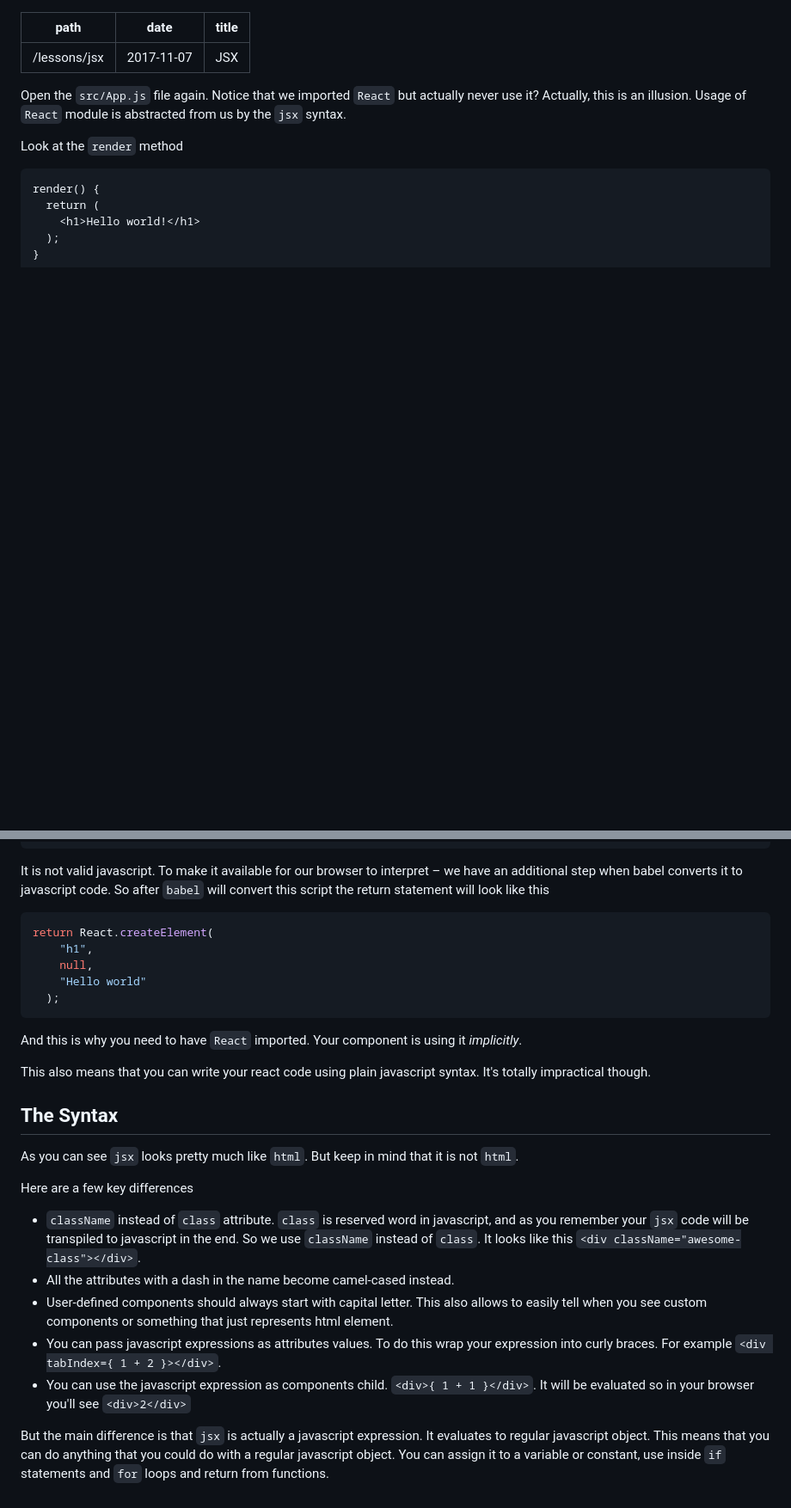
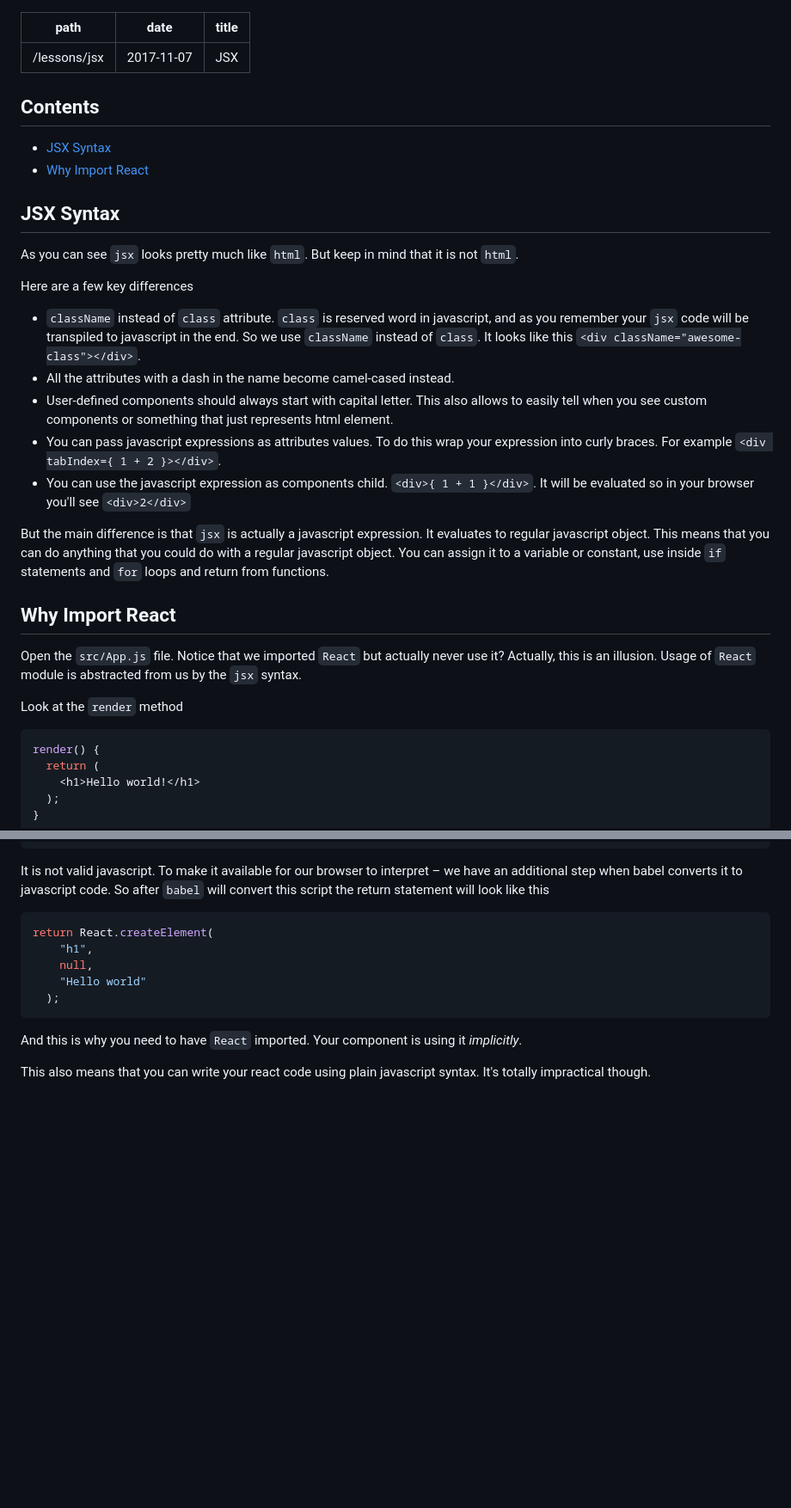
Before and after one commit to satansdeer/basic-react-course, a Markdown page: lessons/jsx.md, 2 parts joined by grey strips. Shown: that part at 86% size. Drawn GitHub-style; blank space fills up the shorter version.

Commit message:
Update lessons

````diff
--- a/lessons/jsx.md
+++ b/lessons/jsx.md
@@ -4,11 +4,34 @@ date: "2017-11-07"
 title: "JSX"
 ---
 
-Open the `src/App.js` file again. Notice that we imported `React` but actually never use it? Actually, this is an illusion. Usage of `React` module is abstracted from us by the `jsx` syntax.
+## Contents
+
+* [JSX Syntax](#the_syntax)
+* [Why Import React](#why_import_react)
+
+<a name="the_syntax"></a>
+## JSX Syntax
+
+As you can see `jsx` looks pretty much like `html`. But keep in mind that it is not `html`.
+
+Here are a few key differences
+
+* `className` instead of `class` attribute. `class` is reserved word in javascript, and as you remember your `jsx` code will be transpiled to javascript in the end. So we use `className` instead of `class`. It looks like this `<div className="awesome-class"></div>`.
+* All the attributes with a dash in the name become camel-cased instead.
+* User-defined components should always start with capital letter. This also allows to easily tell when you see custom components or something that just represents html element.
+* You can pass javascript expressions as attributes values. To do this wrap your expression into curly braces. For example `<div tabIndex={ 1 + 2 }></div>`.
+* You can use the javascript expression as components child. `<div>{ 1 + 1 }</div>`. It will be evaluated so in your browser you'll see `<div>2</div>`
+
+But the main difference is that `jsx` is actually a javascript expression. It evaluates to regular javascript object. This means that you can do anything that you could do with a regular javascript object. You can assign it to a variable or constant, use inside `if` statements and `for` loops and return from functions.
+
+<a name="why_import_react" style="display: block; position: relative; top: -150px"></a>
+## Why Import React
+
+Open the `src/App.js` file. Notice that we imported `React` but actually never use it? Actually, this is an illusion. Usage of `React` module is abstracted from us by the `jsx` syntax.
 
 Look at the `render` method
 
-```
+```jsx
 render() {
   return (
     <h1>Hello world!</h1>
@@ -29,17 +52,3 @@ return React.createElement(
 And this is why you need to have `React` imported. Your component is using it _implicitly_.
 
 This also means that you can write your react code using plain javascript syntax. It's totally impractical though.
-
-## The Syntax
-
-As you can see `jsx` looks pretty much like `html`. But keep in mind that it is not `html`.
-
-Here are a few key differences
-
-* `className` instead of `class` attribute. `class` is reserved word in javascript, and as you remember your `jsx` code will be transpiled to javascript in the end. So we use `className` instead of `class`. It looks like this `<div className="awesome-class"></div>`.
-* All the attributes with a dash in the name become camel-cased instead.
-* User-defined components should always start with capital letter. This also allows to easily tell when you see custom components or something that just represents html element.
-* You can pass javascript expressions as attributes values. To do this wrap your expression into curly braces. For example `<div tabIndex={ 1 + 2 }></div>`.
-* You can use the javascript expression as components child. `<div>{ 1 + 1 }</div>`. It will be evaluated so in your browser you'll see `<div>2</div>`
-
-But the main difference is that `jsx` is actually a javascript expression. It evaluates to regular javascript object. This means that you can do anything that you could do with a regular javascript object. You can assign it to a variable or constant, use inside `if` statements and `for` loops and return from functions.
````
Also changed, not shown: lessons/components.md (added, +87 -0 lines), lessons/custom_component.md (deleted, +0 -19 lines), lessons/lint_and_prettier.md (+12 -1 lines), lessons/react_lifecycle_methods.md (+4 -4 lines), lessons/component-tree.jpg (added), 2 other files.
